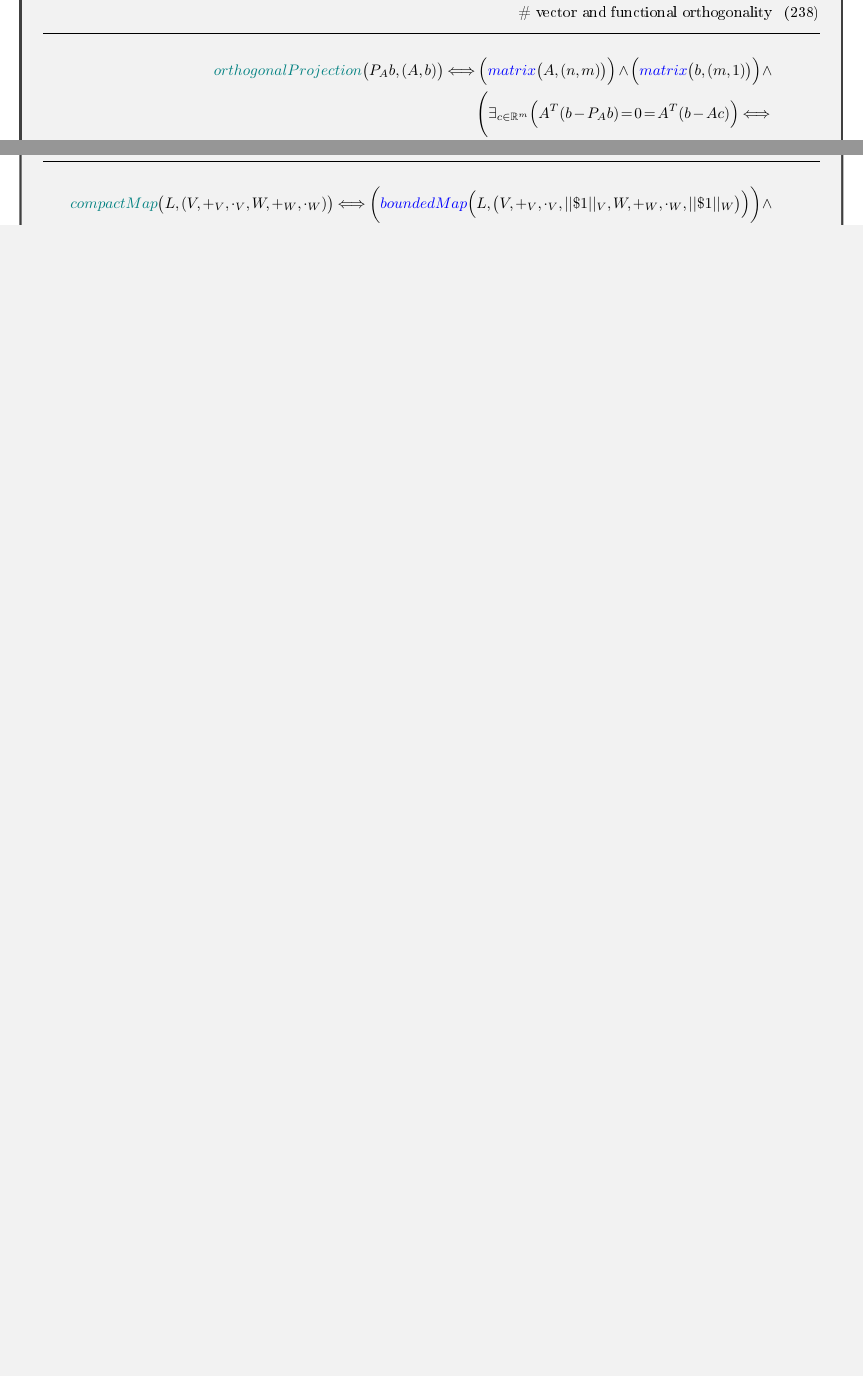
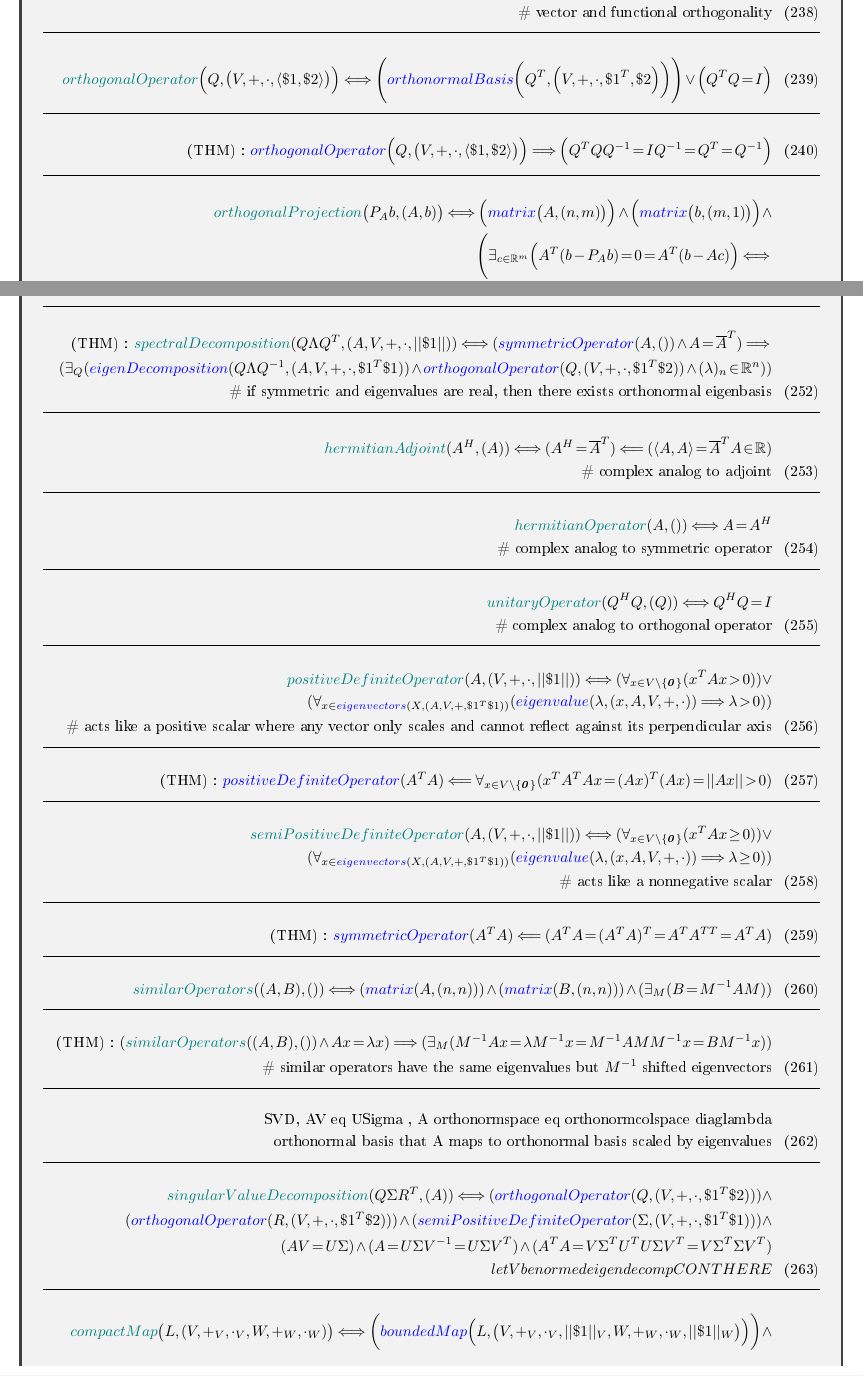
Before and after one commit to johnpaulguzman/OOM, a LaTeX document (main_ML.tex): two parts of pages 23 and 24 of 29 before the commit and two parts of pages 23 and 24 of 30 after it, joined at a grey line, cut so that both start at the same text, the shorter picture padded with empty space. The pictures show the PDF file main_ML.pdf that the author committed with the source.

Commit message:
start svd

```diff
--- a/main_ML.tex
+++ b/main_ML.tex
@@ -723,16 +722,17 @@ TODO link thms?
 \n \thm{} \ml(\rfr{matrix}\ml(A, \ml(n, m\mr)\mr)\mr) \implies \ml(\rfr{dimensionality}\ml(\rfr{Ker}\ml(A\mr)\mr) = n - \rfr{rank}\ml(r, \ml(A\mr)\mr)\mr)
 \m \eqComment{number of free variables}
 \n \dfn{transposeNorm}\ml(|| x ||, \ml(\mr)\mr) \iff \ml(|| x || = \sqrt{x^T x}\mr)
-\n \dfn{transposeOrthogonality}\ml(\ml(x, y\mr), \ml(\mr)\mr) \iff \ml(|| x ||^2 + || y ||^2 = || x + y ||^2\mr) \iff
+\n \thm{} P = P^T = P^2
+\n \dfn{orthogonalVectors}\ml(\ml(x, y\mr), \ml(\mr)\mr) \iff \ml(|| x ||^2 + || y ||^2 = || x + y ||^2\mr) \iff
 \m \ml(x^T x + y^T y = \ml(x + y\mr)^T \ml(x + y\mr) = x^T x + y^T y + x^T y = y^T x\mr) \iff
-\m \ml(0 = \frac{x^T x + y^T y - \ml(x^T x + y^T y\mr)}{2} = \frac{x^T y + y^T x}{2} = x^T y\mr) \iff
-\m \ml(\sum\ml(x_i y_i\mr) \lor \int\ml(x\ml(u\mr) y\ml(u\mr) du\mr)\mr)
+\m \ml(0 = \frac{x^T x + y^T y - \ml(x^T x + y^T y\mr)}{2} = \frac{x^T y + y^T x}{2} = x^T y\mr) \iff \ml(0 = \sum_{i}\ml(x_i y_i\mr) \lor \int\ml(x\ml(u\mr) y\ml(u\mr) du\mr)\mr)
 \m \eqComment{vector and functional orthogonality}
+\n \dfn{orthogonalOperator}\ml(Q, \ml(V, +, \cdot, \langle \$1, \$2\rangle\mr)\mr) \iff \ml(\rfr{orthonormalBasis}\ml(Q^T, \ml(V, +, \cdot, \$1^T, \$2\mr)\mr)\mr) \lor \ml(Q^T Q = I\mr)
+\n \thm{} \rfr{orthogonalOperator}\ml(Q, \ml(V, +, \cdot, \langle \$1, \$2\rangle\mr)\mr) \implies \ml(Q^T Q Q^{-1} = I Q^{-1} = Q^T = Q^{-1}\mr)
 \n \dfn{orthogonalProjection}\ml(P_A b, \ml(A, b\mr)\mr) \iff \ml(\rfr{matrix}\ml(A, \ml(n, m\mr)\mr)\mr) \land \ml(\rfr{matrix}\ml(b, \ml(m, 1\mr)\mr)\mr) \land
 \m \Bigg(\exists_{c \in \mathbb{R}^m} \ml(A^T \ml(b - P_A b\mr) = 0 = A^T \ml(b - A c\mr)\mr) \iff
 \m A^T b = A^T A c \iff c = \ml(A^T A\mr)^{-1} A^T b \iff P_A b = A c = \ml(A \ml(A^T A\mr)^{-1} A^T\mr) b\Bigg)
 \m \eqComment{$A, A^T$ may not necessarily be invertible}
-\n \thm{} P = P^T = P^2
 \n \thm{} \rfr{independentOperator}(A, ()) \implies \rfr{independentOperator}(A^T A, ())
 \n \dfn{eigenvectors}(X, (A, V, +, \cdot, || \$1 ||)) \iff (\rfr{normedVectorSpace}((V, +, \cdot, || \$1 ||), ())) \land
 \m (X = \{v \in V \mid || v || = 1 \land \rfr{eigenvector}(v, (A, V, +, \cdot))\})
@@ -755,2 +755,28 @@ TODO link thms?
 \m (\rfr{independentOperator}(S, ()) \implies \exists_{S^-1} (A S = S \Lambda \implies A = S \Lambda S^{-1}))
 \n \thm{} \rfr{eigenDecomposition}(S \Lambda S^{-1}, (A, V, +, \cdot, || \$1 ||)) \implies A^2 = (A) (A) = S \Lambda S^{-1} S \Lambda S^{-1} = S \Lambda^2 S^{-1}
+\n \thm{} \dfn{spectralDecomposition}(Q \Lambda Q^T, (A, V, +, \cdot, || \$1 ||)) \iff (\rfr{symmetricOperator}(A, ()) \land A = \overline{A}^T) \implies
+\m (\exists_{Q} (\rfr{eigenDecomposition}(Q \Lambda Q^{-1}, (A, V, +, \cdot, \$1^T \$1)) \land \rfr{orthogonalOperator}(Q, (V, +, \cdot, \$1^T \$2)) \land (\lambda)_n \in \mathbb{R}^n))
+\m \eqComment{if symmetric and eigenvalues are real, then there exists orthonormal eigenbasis}
+\n \dfn{hermitianAdjoint}(A^H, (A)) \iff (A^H = \overline{A}^T) \impliedby (\langle A, A\rangle = \overline{A}^T A \in \mathbb{R})
+\m \eqComment{complex analog to adjoint}
+\n \dfn{hermitianOperator}(A, ()) \iff A = A^H
+\m \eqComment{complex analog to symmetric operator}
+\n \dfn{unitaryOperator}(Q^H Q, (Q)) \iff Q^H Q = I
+\m \eqComment{complex analog to orthogonal operator}
+\n \dfn{positiveDefiniteOperator}(A, (V, +, \cdot, || \$1 ||)) \iff (\forall_{x \in V \setminus \{\field{0}\}} (x^T A x > 0)) \lor
+\m (\forall_{x \in \rfr{eigenvectors}(X, (A, V, +, \$1^T \$1))} (\rfr{eigenvalue}(\lambda, (x, A, V, +, \cdot)) \implies \lambda > 0))
+\m \eqComment{acts like a positive scalar where any vector only scales and cannot reflect against its perpendicular axis}
+\n \thm{} \rfr{positiveDefiniteOperator}(A^T A) \impliedby \forall_{x \in V \setminus \{\field{0}\}} (x^T A^T A x = (A x)^T (A x) = || A x || > 0)
+\n \dfn{semiPositiveDefiniteOperator}(A, (V, +, \cdot, || \$1 ||)) \iff (\forall_{x \in V \setminus \{\field{0}\}} (x^T A x \geq 0)) \lor
+\m (\forall_{x \in \rfr{eigenvectors}(X, (A, V, +, \$1^T \$1))} (\rfr{eigenvalue}(\lambda, (x, A, V, +, \cdot)) \implies \lambda \geq 0))
+\m \eqComment{acts like a nonnegative scalar}
+\n \thm{} \rfr{symmetricOperator}(A^T A) \impliedby (A^T A = (A^T A)^T = A^T A^{TT} = A^T A)
+\n \dfn{similarOperators}((A, B), ()) \iff (\rfr{matrix}(A, (n, n))) \land (\rfr{matrix}(B, (n, n))) \land (\exists_M (B = M^{-1} A M))
+\n \thm{} (\dfn{similarOperators}((A, B), ()) \land A x = \lambda x) \implies (\exists_{M} (M^{-1} A x = \lambda M^{-1} x = M^{-1} A M M^{-1} x = B M^{-1} x))
+\m \eqComment{similar operators have the same eigenvalues but $M^{-1}$ shifted eigenvectors}
+\n \text{SVD, AV eq USigma , A orthonormspace eq orthonormcolspace diaglambda}
+\m \text{orthonormal basis that A maps to orthonormal basis scaled by eigenvalues}
+\n \dfn{singularValueDecomposition}(Q \Sigma R^T, (A)) \iff (\rfr{orthogonalOperator}(Q, (V, +, \cdot, \$1^T \$2))) \land
+\m (\rfr{orthogonalOperator}(R, (V, +, \cdot, \$1^T \$2))) \land (\rfr{semiPositiveDefiniteOperator}(\Sigma, (V, +, \cdot, \$1^T \$1))) \land
+\m (A V = U \Sigma) \land (A = U \Sigma V^{-1} = U \Sigma V^T) \land (A^T A = V \Sigma^T U^T U \Sigma V^T = V \Sigma^T \Sigma V^T)
+\m let V be normed eigendecomp CONTHERE
```
Also changed, not shown: main_ML.pdf, main_ML.tex (8 more changed lines).
